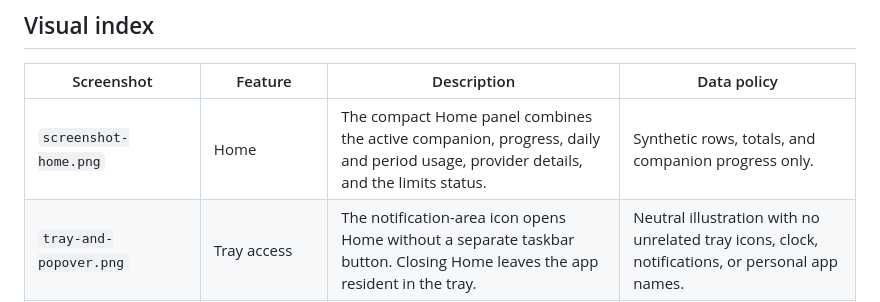
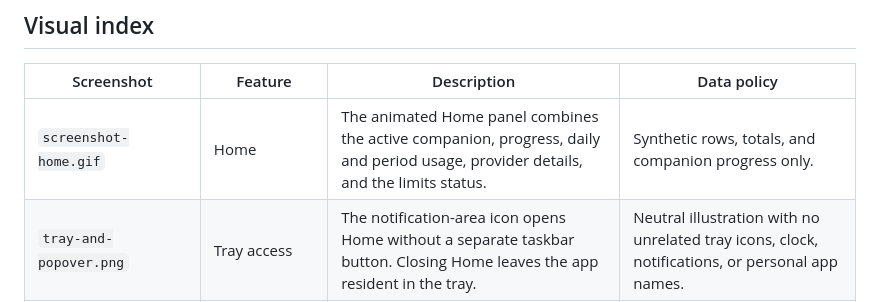
Before and after one commit to MarkusSela/PokeTokenBarWindows-Lab, a Markdown page: docs/SCREENSHOTS.md, the part around the change. GitHub-like rendering.

```diff
--- a/docs/SCREENSHOTS.md
+++ b/docs/SCREENSHOTS.md
@@ -6,7 +6,7 @@ This page documents the images used by the release README. Each screenshot is pa
 
 | Screenshot | Feature | Description | Data policy |
 | --- | --- | --- | --- |
-| `screenshot-home.png` | Home | The compact Home panel combines the active companion, progress, daily and period usage, provider details, and the limits status. | Synthetic rows, totals, and companion progress only. |
+| `screenshot-home.gif` | Home | The animated Home panel combines the active companion, progress, daily and period usage, provider details, and the limits status. | Synthetic rows, totals, and companion progress only. |
 | `tray-and-popover.png` | Tray access | The notification-area icon opens Home without a separate taskbar button. Closing Home leaves the app resident in the tray. | Neutral illustration with no unrelated tray icons, clock, notifications, or personal app names. |
 | `screenshot-shop.png` | Shop | Usage progress can be exchanged for optional eggs, Rare Candy, Mint, and Shiny Charm items. | Demonstration prices only. No wallet, billing, or account balance. |
 | `screenshot-bag.png` | Bag | The local inventory shows purchased items and the explicit actions available for the active companion. | Synthetic item counts only. |
```
Also changed, not shown: README.md (+1 -1 lines), docs/images/screenshot-home.gif (added), docs/images/screenshot-home.png (deleted), 1 other file.
